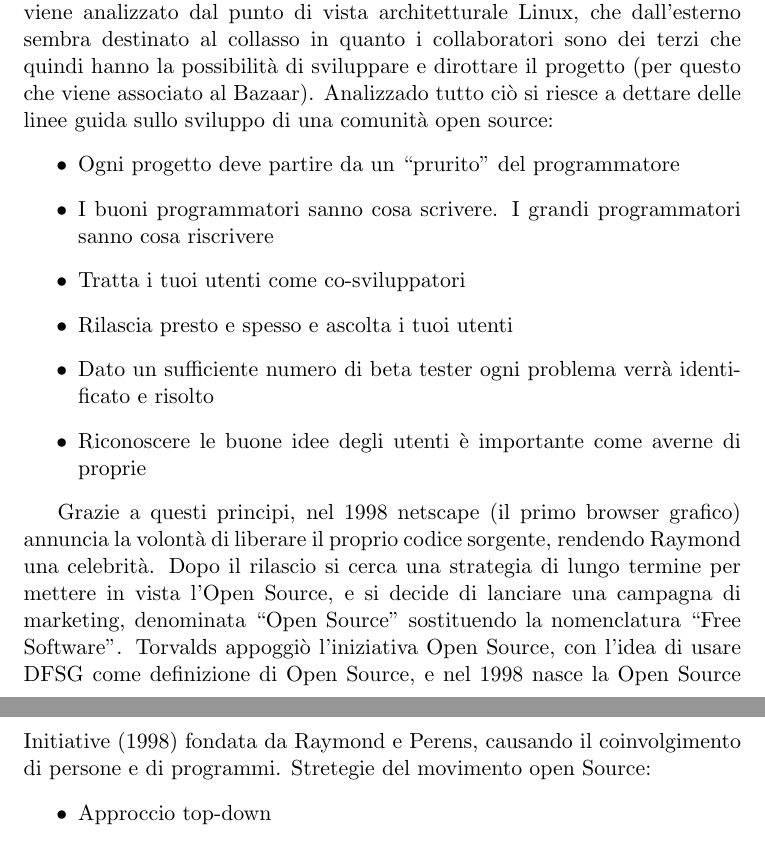
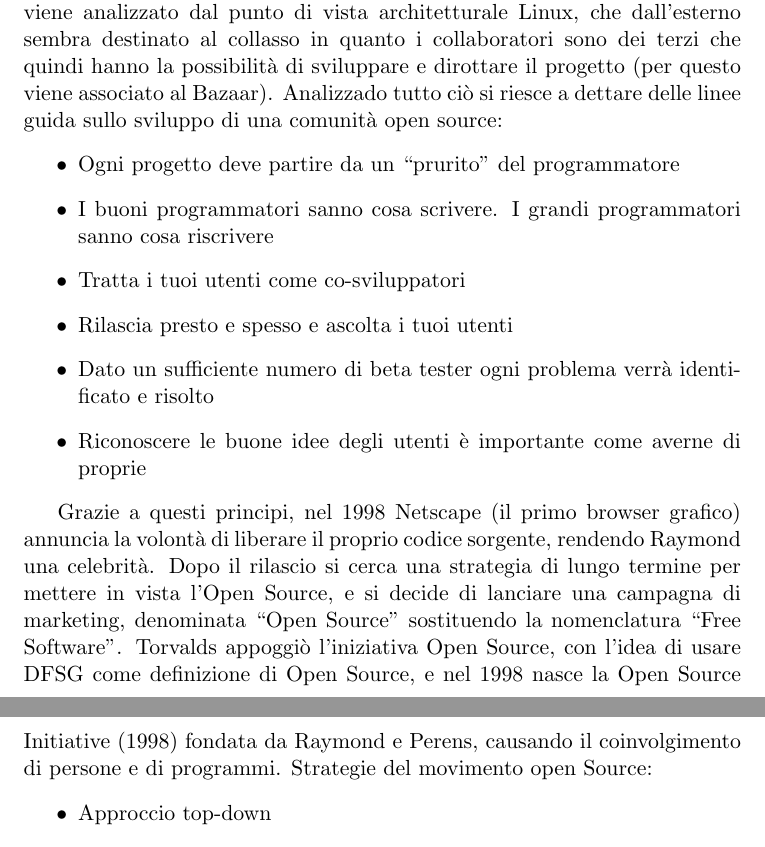
Before and after one commit to Polpetta/TOSNotes, a LaTeX document (main.tex, which reads res/fLessons/20-10-15.tex): two parts of pages 16 and 17 of 72, joined at a grey line, cut so that both start at the same text. Compiled offline with pdfLaTeX.

Commit message:
Fixed sentence per questo viene associato al Bazaar + Use capital letter to refer to Netscape

```diff
--- a/res/fLessons/20-10-15.tex
+++ b/res/fLessons/20-10-15.tex
@@ -33,7 +33,7 @@ Distro guidata dalla nuova generazione hacker di Linus. Linux come kernel stava
 
 Libro: \textit{Opensources: voices from the Open Source Revolution}
 
-Nel 1997 Raymond scrive il libro \textit{The Cathedral and the Bazaar}, dove viene analizzato dal punto di vista architetturale Linux, che dall'esterno sembra destinato al collasso in quanto i collaboratori sono dei terzi che quindi hanno la possibilit\`a di sviluppare e dirottare il progetto (per questo che viene associato al Bazaar). Analizzado tutto ci\`o si riesce a dettare delle linee guida sullo sviluppo di una comunit\`a open source:
+Nel 1997 Raymond scrive il libro \textit{The Cathedral and the Bazaar}, dove viene analizzato dal punto di vista architetturale Linux, che dall'esterno sembra destinato al collasso in quanto i collaboratori sono dei terzi che quindi hanno la possibilit\`a di sviluppare e dirottare il progetto (per questo viene associato al Bazaar). Analizzado tutto ci\`o si riesce a dettare delle linee guida sullo sviluppo di una comunit\`a open source:
 \begin{itemize}
 
 \item Ogni progetto deve partire da un ``prurito'' del programmatore
@@ -45,7 +45,7 @@ Nel 1997 Raymond scrive il libro \textit{The Cathedral and the Bazaar}, dove vie
 
 \end{itemize}
 
-Grazie a questi principi, nel 1998 netscape (il primo browser grafico) annuncia la volont\`a di liberare il proprio codice sorgente, rendendo Raymond una celebrit\`a. Dopo il rilascio si cerca una strategia di lungo termine per mettere in vista l'Open Source, e si decide di lanciare una campagna di marketing, denominata ``Open Source'' sostituendo la nomenclatura ``Free Software''. Torvalds appoggi\`o l'iniziativa Open Source, con l'idea di usare DFSG come definizione di Open Source, e nel 1998 nasce la Open Source Initiative (1998) fondata da Raymond e Perens, causando il coinvolgimento di persone e di programmi. Stretegie del movimento open Source:
+Grazie a questi principi, nel 1998 Netscape (il primo browser grafico) annuncia la volont\`a di liberare il proprio codice sorgente, rendendo Raymond una celebrit\`a. Dopo il rilascio si cerca una strategia di lungo termine per mettere in vista l'Open Source, e si decide di lanciare una campagna di marketing, denominata ``Open Source'' sostituendo la nomenclatura ``Free Software''. Torvalds appoggi\`o l'iniziativa Open Source, con l'idea di usare DFSG come definizione di Open Source, e nel 1998 nasce la Open Source Initiative (1998) fondata da Raymond e Perens, causando il coinvolgimento di persone e di programmi. Strategie del movimento open Source:
 \begin{itemize}
 
 \item Approccio top-down
```
